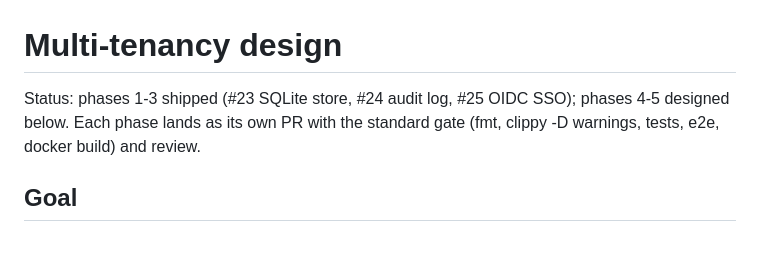
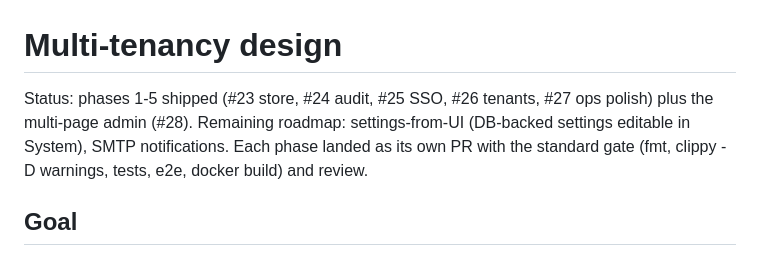
Before and after one commit to halideworks/votport, a Markdown page: docs/multi-tenancy.md, the part around the change. Drawn GitHub-style.

Commit message:
Mark multi-tenancy phases shipped in the design doc

```diff
--- a/docs/multi-tenancy.md
+++ b/docs/multi-tenancy.md
@@ -1,8 +1,10 @@
 # Multi-tenancy design
 
-Status: phases 1-3 shipped (#23 SQLite store, #24 audit log, #25 OIDC SSO);
-phases 4-5 designed below. Each phase lands as its own PR with the
-standard gate (fmt, clippy -D warnings, tests, e2e, docker build) and review.
+Status: phases 1-5 shipped (#23 store, #24 audit, #25 SSO, #26 tenants,
+#27 ops polish) plus the multi-page admin (#28). Remaining roadmap:
+settings-from-UI (DB-backed settings editable in System), SMTP
+notifications. Each phase landed as its own PR with the standard gate
+(fmt, clippy -D warnings, tests, e2e, docker build) and review.
 
 ## Goal
 
```
